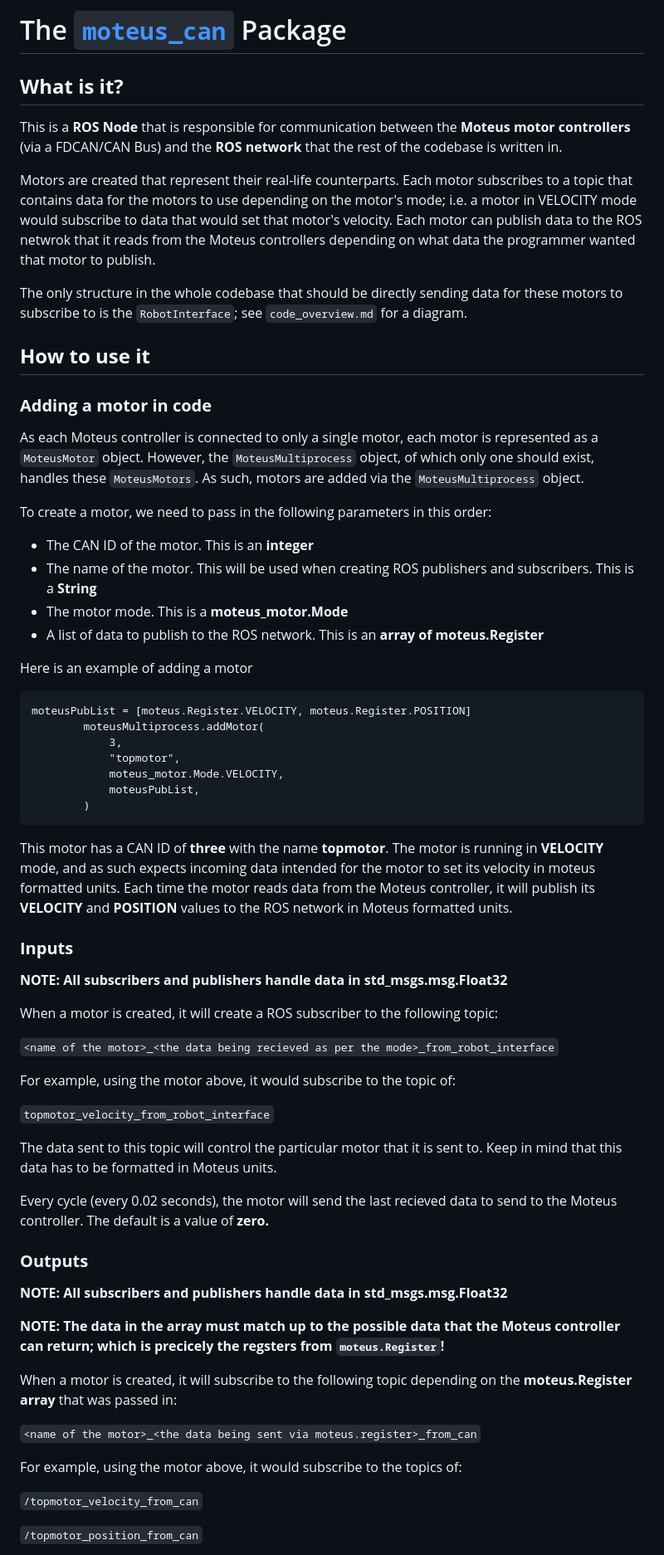
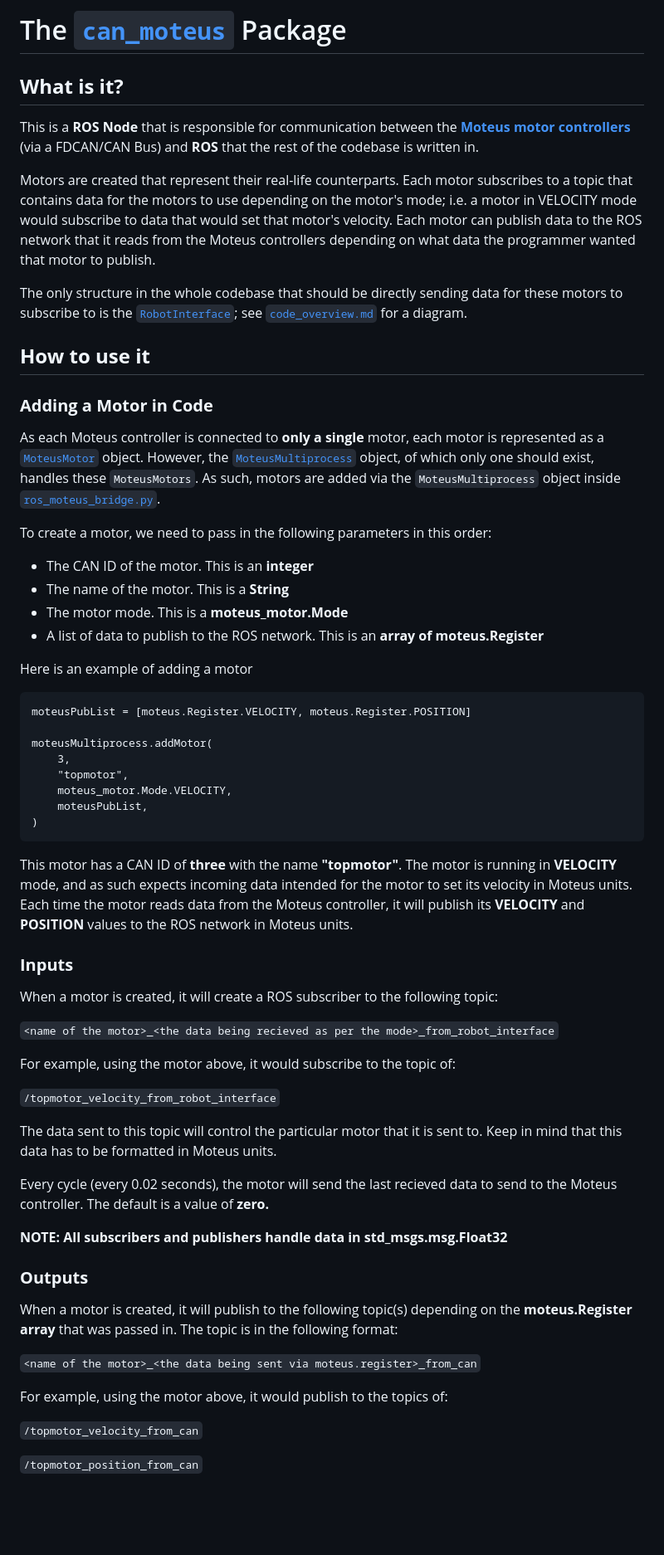
Before and after one commit to TrickfireRobotics/urc-2023, a Markdown page: docs/moteus_can.md, the part around the change printed below. Shown: that part at 83% size. GitHub-like rendering; blank space fills up the shorter version.

Commit message:
Clean up moteus docs

````diff
--- a/docs/moteus_can.md
+++ b/docs/moteus_can.md
@@ -1,21 +1,21 @@
-# The [`moteus_can`](https://github.com/TrickfireRobotics/urc-2023/tree/main/src/can_moteus) Package
+# The [`can_moteus`](https://github.com/TrickfireRobotics/urc-2023/tree/main/src/can_moteus) Package
 
 
 ## **What is it?**
-This is a **ROS Node** that is responsible for communication between the **Moteus motor controllers** (via a FDCAN/CAN Bus) and the **ROS network** that the rest of the codebase is written in.
+This is a **ROS Node** that is responsible for communication between the [**Moteus motor controllers**](https://github.com/mjbots/moteus) (via a FDCAN/CAN Bus) and **ROS** that the rest of the codebase is written in.
 
-Motors are created that represent their real-life counterparts. Each motor subscribes to a topic that contains  data for the motors to use depending on the motor's mode; i.e. a motor in  VELOCITY mode would subscribe to data that would set that motor's velocity. Each motor can publish data to the ROS netwrok that it reads from the Moteus controllers depending on what data the programmer wanted that motor to publish.
+Motors are created that represent their real-life counterparts. Each motor subscribes to a topic that contains  data for the motors to use depending on the motor's mode; i.e. a motor in  VELOCITY mode would subscribe to data that would set that motor's velocity. Each motor can publish data to the ROS network that it reads from the Moteus controllers depending on what data the programmer wanted that motor to publish.
 
-The only structure in the whole codebase that should be directly sending data for these motors to subscribe to is the `RobotInterface`; see `code_overview.md` for a diagram.
+The only structure in the whole codebase that should be directly sending data for these motors to subscribe to is the [`RobotInterface`](../src/interface); see [`code_overview.md`](./code_overview.md) for a diagram.
 
 ## **How to use it**
 
-### **Adding a motor in code**
-As each Moteus controller is connected to only a single motor, each motor is represented as a `MoteusMotor` object. However, the `MoteusMultiprocess` object, of which only one should exist, handles these `MoteusMotors`. As such, motors are added via the `MoteusMultiprocess` object.
+### **Adding a Motor in Code**
+As each Moteus controller is connected to **only a single** motor, each motor is represented as a [`MoteusMotor`](../src/can_moteus/can_moteus/moteus_motor.py) object. However, the [`MoteusMultiprocess`](../src/can_moteus/can_moteus/moteus_multiprocess.py) object, of which only one should exist, handles these `MoteusMotors`. As such, motors are added via the `MoteusMultiprocess` object inside [`ros_moteus_bridge.py`](../src/can_moteus/can_moteus/ros_moteus_bridge.py).
 
 To create a motor, we need to pass in the following parameters in this order:
 - The CAN ID of the motor. This is an **integer**
-- The name of the motor. This will be used when creating ROS publishers and subscribers. This is a **String**
+- The name of the motor. This is a **String**
 - The motor mode. This is a **moteus_motor.Mode**
 - A list of data to publish to the ROS network. This is an **array of moteus.Register**
 
@@ -23,17 +23,18 @@ Here is an example of adding a motor
 
 ```
 moteusPubList = [moteus.Register.VELOCITY, moteus.Register.POSITION]
-        moteusMultiprocess.addMotor(
-            3,
-            "topmotor",
-            moteus_motor.Mode.VELOCITY,
-            moteusPubList,
-        )
+
+moteusMultiprocess.addMotor(
+    3,
+    "topmotor",
+    moteus_motor.Mode.VELOCITY,
+    moteusPubList,
+)
 ```
-This motor has a CAN ID of **three** with the name **topmotor**. The motor is running in **VELOCITY** mode, and as such expects incoming data intended for the motor to set its velocity in moteus formatted units. Each time the motor reads data from the Moteus controller, it will publish its **VELOCITY** and **POSITION** values to the ROS network in Moteus formatted units.
+This motor has a CAN ID of **three** with the name **"topmotor"**. The motor is running in **VELOCITY** mode, and as such expects incoming data intended for the motor to set its velocity in Moteus units. Each time the motor reads data from the Moteus controller, it will publish its **VELOCITY** and **POSITION** values to the ROS network in Moteus units.
 
 ### **Inputs**
-**NOTE: All subscribers and publishers handle data in std_msgs.msg.Float32**
+
 
 When a motor is created, it will create a ROS subscriber to the following topic:
 
@@ -41,22 +42,20 @@ When a motor is created, it will create a ROS subscriber to the following topic:
 
 For example, using the motor above, it would subscribe to the topic of:
 
-```topmotor_velocity_from_robot_interface```
+```/topmotor_velocity_from_robot_interface```
 
 The data sent to this topic will control the particular motor that it is sent to. Keep in mind that this data has to be formatted in Moteus units.
 
 Every cycle (every 0.02 seconds), the motor will send the last recieved data to send to the Moteus controller. The default is a value of **zero.**
 
-### **Outputs**
 **NOTE: All subscribers and publishers handle data in std_msgs.msg.Float32**
 
-**NOTE: The data in the array must match up to the possible data that the Moteus controller can return; which is precicely the regsters from `moteus.Register`!**
-
-When a motor is created, it will subscribe to the following topic depending on the **moteus.Register array** that was passed in:
+### **Outputs**
+When a motor is created, it will publish to the following topic(s) depending on the **moteus.Register array** that was passed in. The topic is in the following format:
 
 ```<name of the motor>_<the data being sent via moteus.register>_from_can```
 
-For example, using the motor above, it would subscribe to the topics of:
+For example, using the motor above, it would publish to the topics of:
 
 ```/topmotor_velocity_from_can```
 
````
Also changed, not shown: other parts of docs/moteus_can.md (+17 -12 lines).
